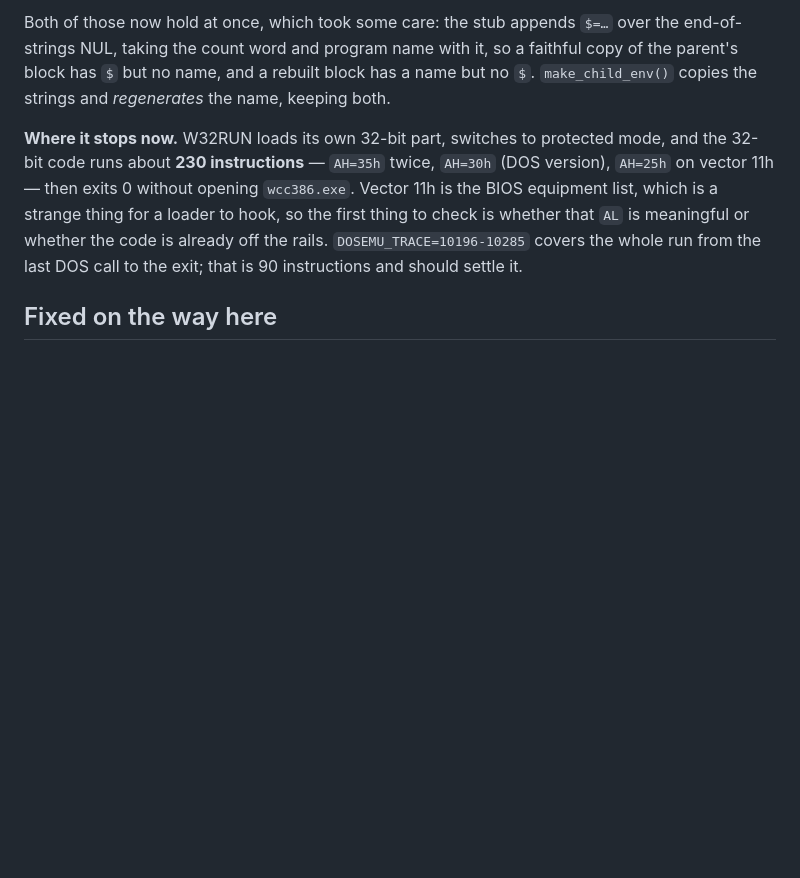
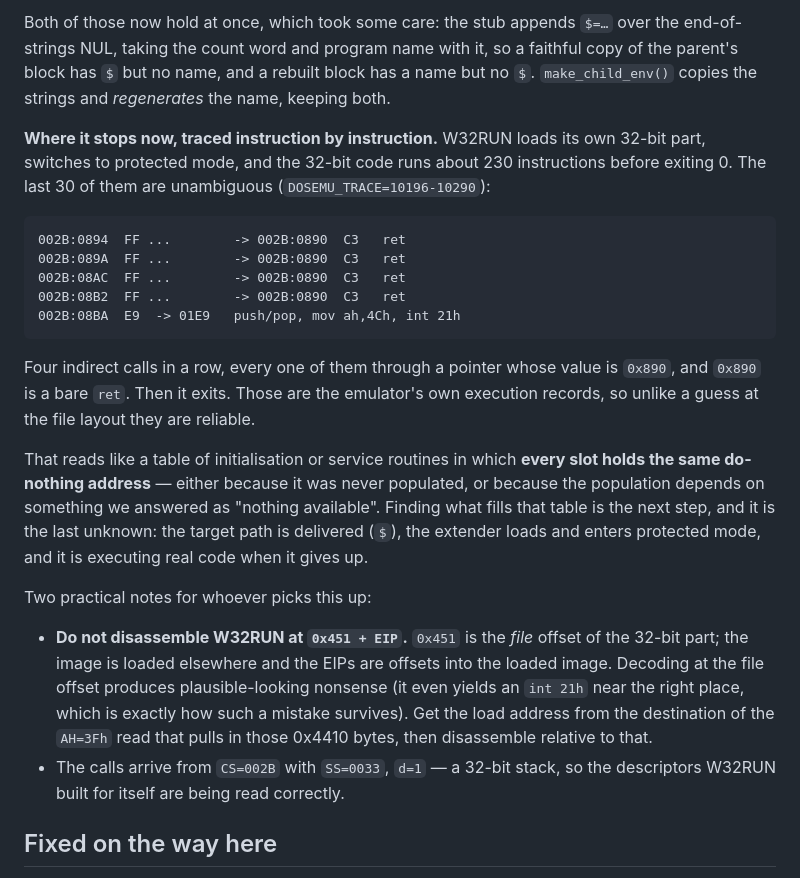
Before and after one commit to yomei-o/dos_emu_cpp, a Markdown page: OPENWATCOM.md, the part around the change. Drawn GitHub-style; blank space fills up the shorter version.

Commit message:
OpenWatcom: the 32-bit loader calls four empty slots and exits
Traced the last 30 instructions before W32RUN gives up. Four indirect calls in a
row, every one through a pointer whose value is 0x890, and 0x890 is a bare `ret` --
then `mov ah,4Ch; int 21h`. Those are the emulator's own execution records, so
unlike a guess at the file layout they are reliable.

It reads like a table of initialisation or service routines where every slot holds
the same do-nothing address: never populated, or populated from something we
answered as "nothing available". That is the last unknown -- the target path is
delivered via the `$` variable, the extender loads itself and enters protected
mode, and it is executing real code when it stops.

Also recorded, because it cost time and would cost it again: do not disassemble
W32RUN at 0x451 + EIP. 0x451 is the file offset of the 32-bit part; the image is
loaded elsewhere and the EIPs are offsets into the loaded image. Decoding at the
file offset yields plausible nonsense -- including an `int 21h` near the right
place, which is precisely why such a mistake survives inspection. Take the load
address from the destination of the AH=3Fh read instead.

Co-Authored-By: Claude Opus 5 (1M context) <noreply@anthropic.com>

```diff
--- a/OPENWATCOM.md
+++ b/OPENWATCOM.md
@@ -61,13 +61,37 @@ end-of-strings NUL, taking the count word and program name with it, so a faithfu
 of the parent's block has `$` but no name, and a rebuilt block has a name but no `$`.
 `make_child_env()` copies the strings and *regenerates* the name, keeping both.
 
-**Where it stops now.** W32RUN loads its own 32-bit part, switches to protected mode,
-and the 32-bit code runs about **230 instructions** — `AH=35h` twice, `AH=30h` (DOS
-version), `AH=25h` on vector 11h — then exits 0 without opening `wcc386.exe`. Vector 11h
-is the BIOS equipment list, which is a strange thing for a loader to hook, so the first
-thing to check is whether that `AL` is meaningful or whether the code is already off the
-rails. `DOSEMU_TRACE=10196-10285` covers the whole run from the last DOS call to the
-exit; that is 90 instructions and should settle it.
+**Where it stops now, traced instruction by instruction.** W32RUN loads its own 32-bit
+part, switches to protected mode, and the 32-bit code runs about 230 instructions before
+exiting 0. The last 30 of them are unambiguous (`DOSEMU_TRACE=10196-10290`):
+
+    002B:0894  FF ...        -> 002B:0890  C3   ret
+    002B:089A  FF ...        -> 002B:0890  C3   ret
+    002B:08AC  FF ...        -> 002B:0890  C3   ret
+    002B:08B2  FF ...        -> 002B:0890  C3   ret
+    002B:08BA  E9  -> 01E9   push/pop, mov ah,4Ch, int 21h
+
+Four indirect calls in a row, every one of them through a pointer whose value is
+`0x890`, and `0x890` is a bare `ret`. Then it exits. Those are the emulator's own
+execution records, so unlike a guess at the file layout they are reliable.
+
+That reads like a table of initialisation or service routines in which **every slot
+holds the same do-nothing address** — either because it was never populated, or because
+the population depends on something we answered as "nothing available". Finding what
+fills that table is the next step, and it is the last unknown: the target path is
+delivered (`$`), the extender loads and enters protected mode, and it is executing real
+code when it gives up.
+
+Two practical notes for whoever picks this up:
+
+- **Do not disassemble W32RUN at `0x451 + EIP`.** `0x451` is the *file* offset of the
+  32-bit part; the image is loaded elsewhere and the EIPs are offsets into the loaded
+  image. Decoding at the file offset produces plausible-looking nonsense (it even yields
+  an `int 21h` near the right place, which is exactly how such a mistake survives). Get
+  the load address from the destination of the `AH=3Fh` read that pulls in those 0x4410
+  bytes, then disassemble relative to that.
+- The calls arrive from `CS=002B` with `SS=0033`, `d=1` — a 32-bit stack, so the
+  descriptors W32RUN built for itself are being read correctly.
 
 ## Fixed on the way here
 
```
